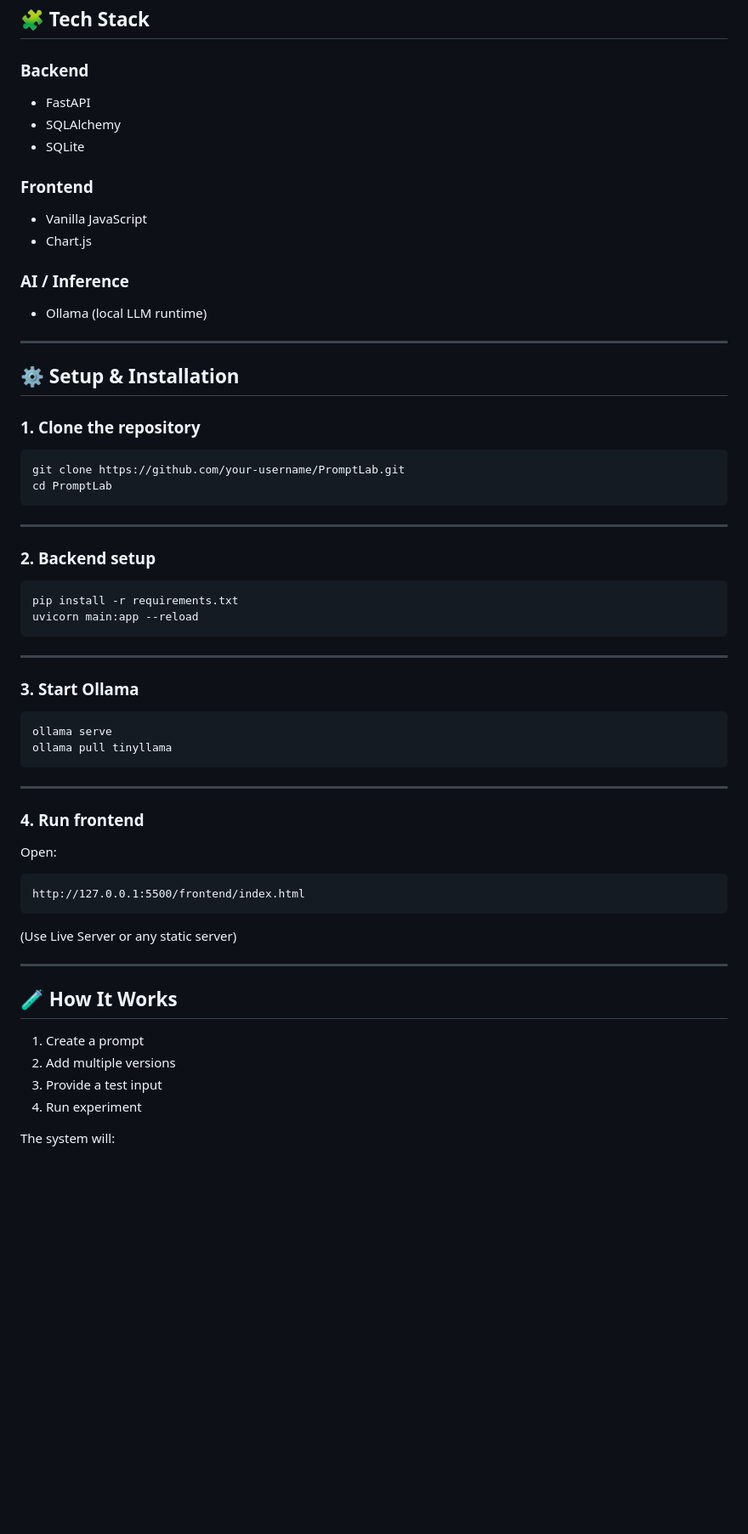
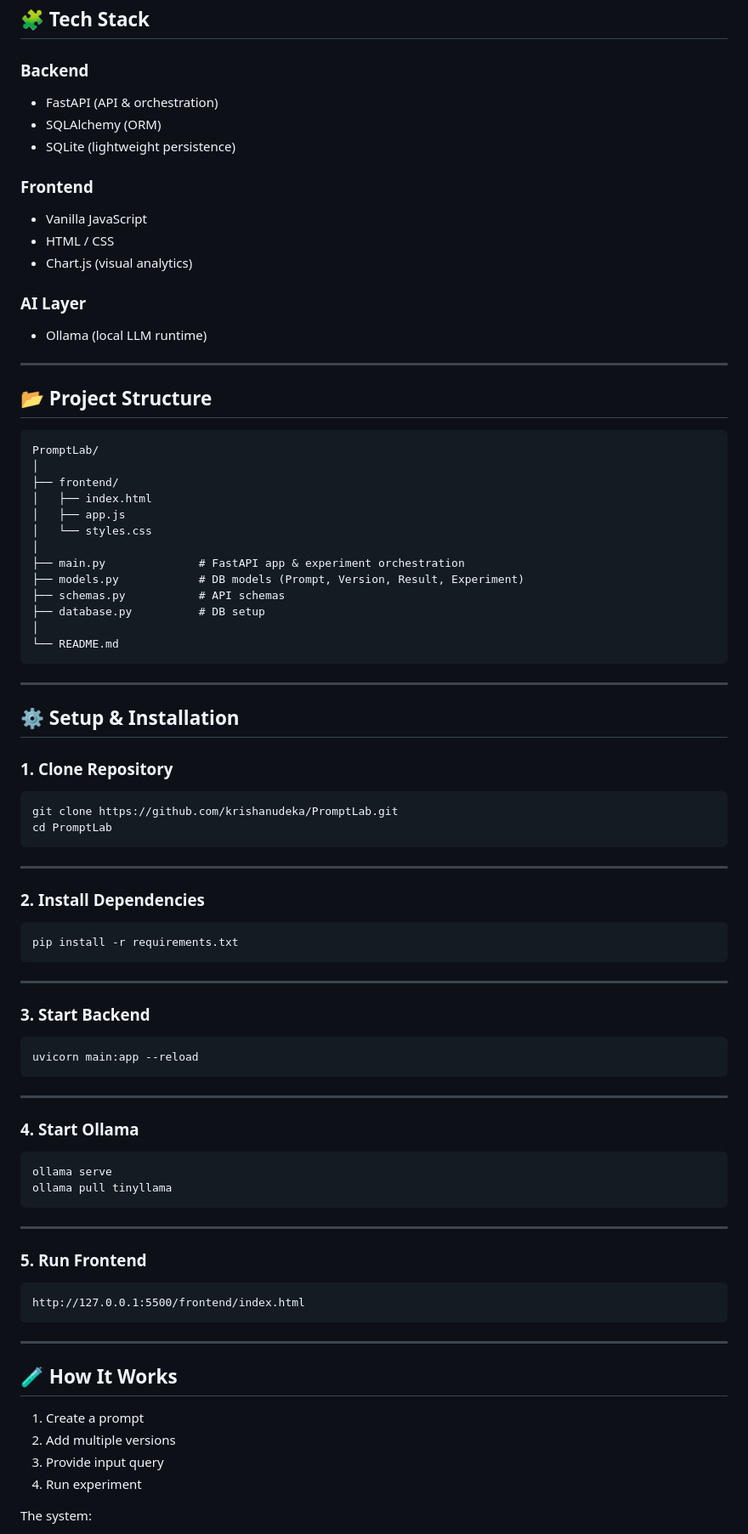
Before and after one commit to krishanudeka/PromptLab, a Markdown page: README.md, the part around one of its changes. Shown at 85% size. Drawn GitHub-style; blank space fills up the shorter version.

````diff
--- a/README.md
+++ b/README.md
@@ -57,59 +104,83 @@ Ollama (LLM inference)
 
 ### Backend
 
-* FastAPI
-* SQLAlchemy
-* SQLite
+* FastAPI (API & orchestration)
+* SQLAlchemy (ORM)
+* SQLite (lightweight persistence)
 
 ### Frontend
 
 * Vanilla JavaScript
-* Chart.js
+* HTML / CSS
+* Chart.js (visual analytics)
 
-### AI / Inference
+### AI Layer
 
 * Ollama (local LLM runtime)
 
 ---
 
+## 📂 Project Structure
+
+```id="promptlabstruct"
+PromptLab/
+│
+├── frontend/
+│   ├── index.html
+│   ├── app.js
+│   └── styles.css
+│
+├── main.py              # FastAPI app & experiment orchestration
+├── models.py            # DB models (Prompt, Version, Result, Experiment)
+├── schemas.py           # API schemas
+├── database.py          # DB setup
+│
+└── README.md
+```
+
+---
+
 ## ⚙️ Setup & Installation
 
-### 1. Clone the repository
+### 1. Clone Repository
 
-```bash
-git clone https://github.com/your-username/PromptLab.git
+```bash id="cln"
+git clone https://github.com/krishanudeka/PromptLab.git
 cd PromptLab
 ```
 
 ---
 
-### 2. Backend setup
+### 2. Install Dependencies
 
-```bash
+```bash id="dep"
 pip install -r requirements.txt
+```
+
+---
+
+### 3. Start Backend
+
+```bash id="runapi"
 uvicorn main:app --reload
 ```
 
 ---
 
-### 3. Start Ollama
+### 4. Start Ollama
 
-```bash
+```bash id="ollama"
 ollama serve
 ollama pull tinyllama
 ```
 
 ---
 
-### 4. Run frontend
+### 5. Run Frontend
 
-Open:
-
-```
+```id="runfront"
 http://127.0.0.1:5500/frontend/index.html
 ```
-
-(Use Live Server or any static server)
 
 ---
 
@@ -117,8 +188,8 @@ http://127.0.0.1:5500/frontend/index.html
 
 1. Create a prompt
 2. Add multiple versions
-3. Provide a test input
+3. Provide input query
 4. Run experiment
 
-The system will:
+The system:
 
````
Also changed, not shown: other parts of README.md (+121 -72 lines).
